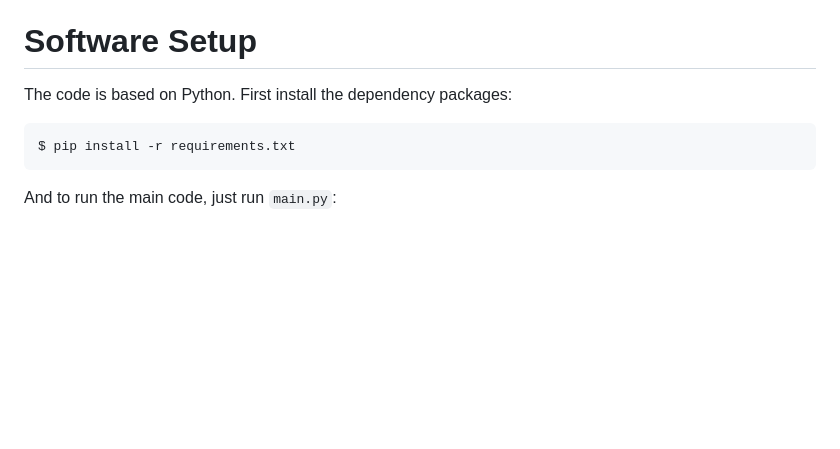
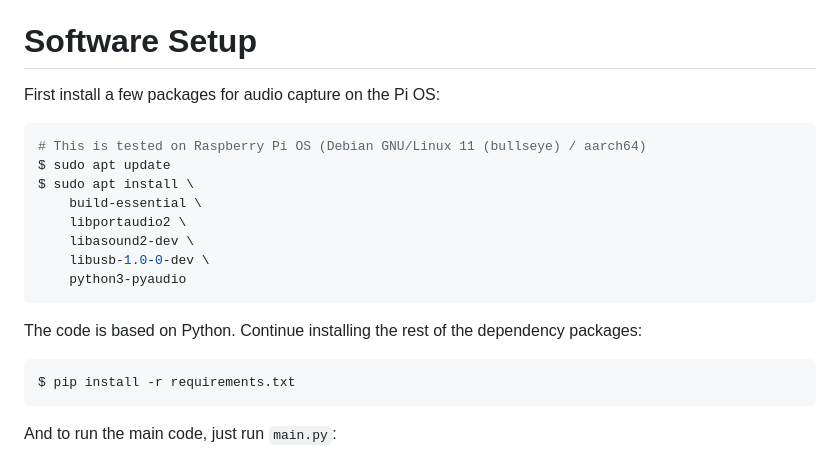
Before and after one commit to paynejoel-source/woofalytics, a Markdown page: README.md, the part around the change. Drawn GitHub-style; blank space fills up the shorter version.

````diff
--- a/README.md
+++ b/README.md
@@ -13,7 +13,21 @@ A sample photo of the micrphone array:
 The reason for using this microphone array is that it doesn't require any driver installation on the Raspberry Pi 4 (I used 64-bit version of the Raspberry Pi OS).
 
 # Software Setup
-The code is based on Python. First install the dependency packages:
+
+First install a few packages for audio capture on the Pi OS:
+
+```shell
+# This is tested on Raspberry Pi OS (Debian GNU/Linux 11 (bullseye) / aarch64)
+$ sudo apt update
+$ sudo apt install \
+    build-essential \
+    libportaudio2 \
+    libasound2-dev \
+    libusb-1.0-0-dev \
+    python3-pyaudio
+```
+
+The code is based on Python. Continue installing the rest of the dependency packages:
 ```shell
 $ pip install -r requirements.txt
 ```
````
